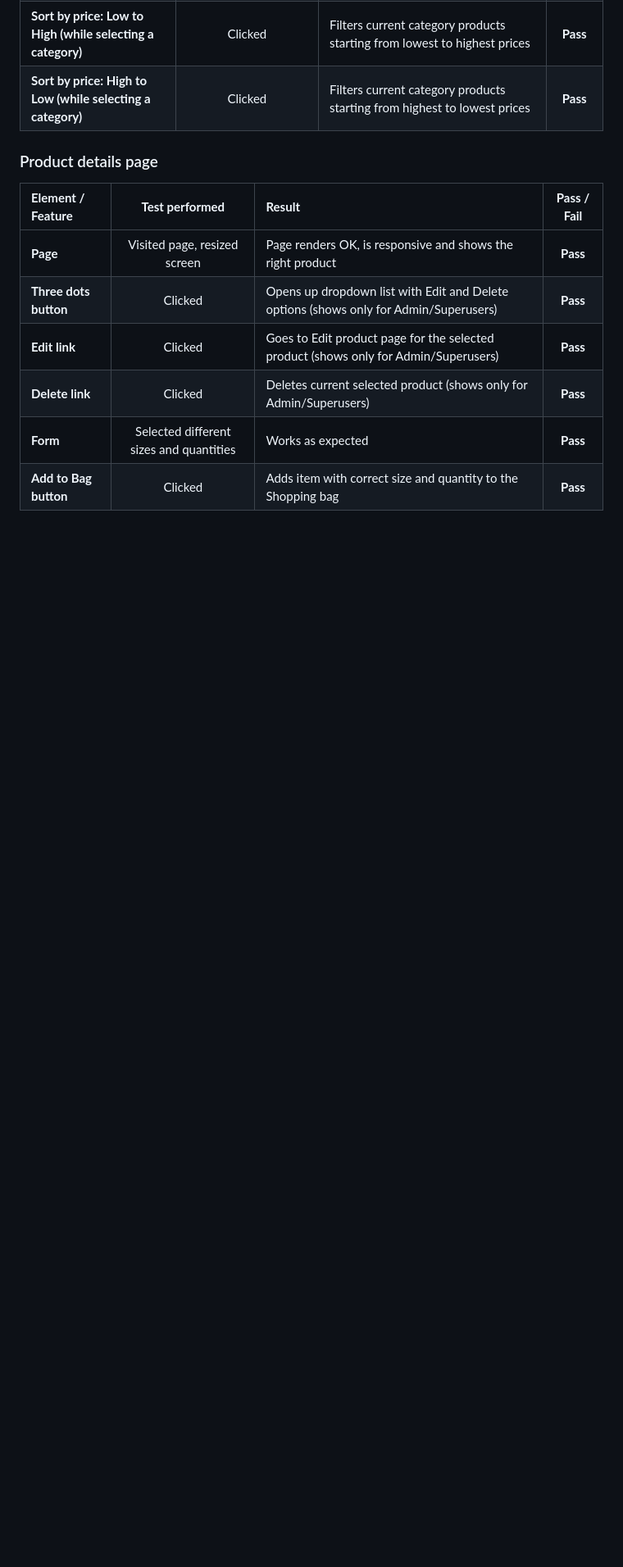
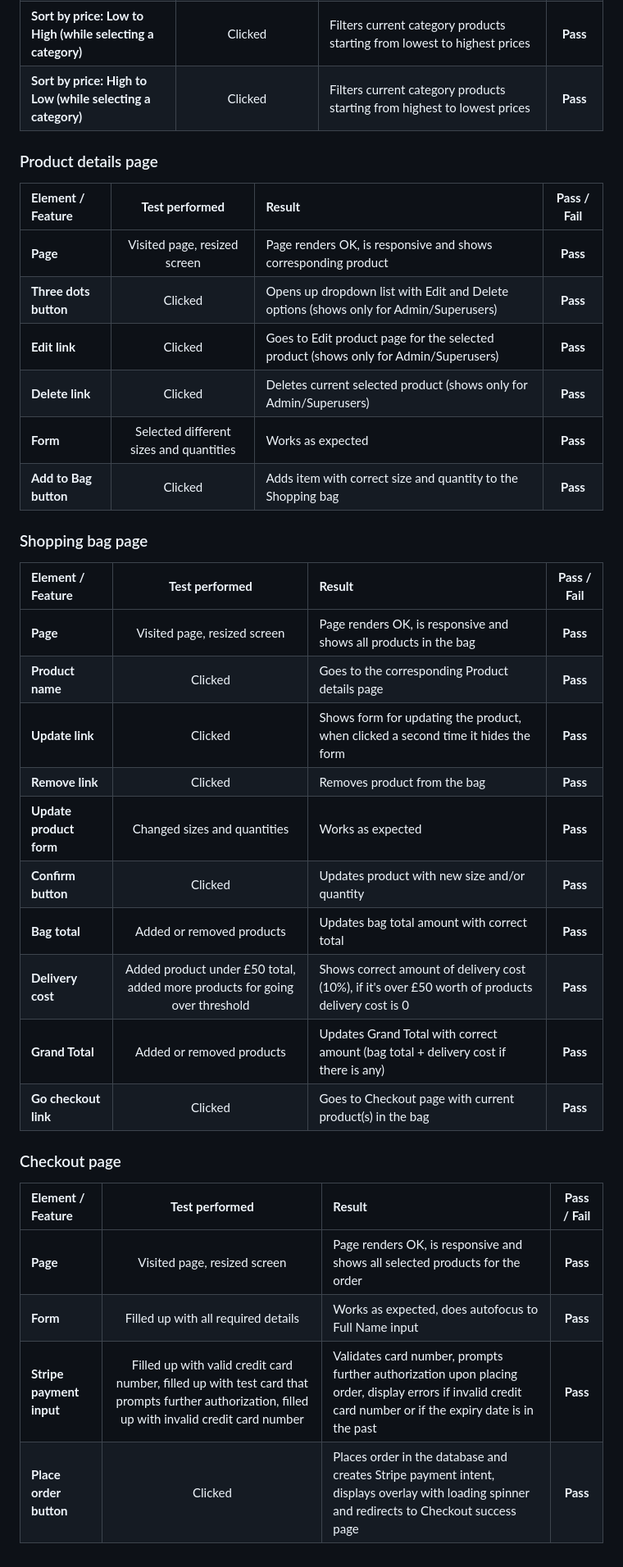
Before and after one commit to ricocatford/black-dog-shop, a Markdown page: TESTING.md, the part around the change. Shown at 82% size. Drawn GitHub-style; blank space fills up the shorter version.

Commit message:
Added more TESTING for shopping bag, checkout and stripe

```diff
--- a/TESTING.md
+++ b/TESTING.md
@@ -114,9 +114,33 @@ ensure it's working as expected in other browsers.
 
 | **Element / Feature** |           **Test performed**            | **Result**                                                                            | **Pass / Fail** |
 |:----------------------|:---------------------------------------:|:--------------------------------------------------------------------------------------|:---------------:|
-| **Page**              |      Visited page, resized screen       | Page renders OK, is responsive and shows the right product                            |    **Pass**     |
+| **Page**              |      Visited page, resized screen       | Page renders OK, is responsive and shows corresponding product                        |    **Pass**     |
 | **Three dots button** |                 Clicked                 | Opens up dropdown list with Edit and Delete options (shows only for Admin/Superusers) |    **Pass**     |
 | **Edit link**         |                 Clicked                 | Goes to Edit product page for the selected product (shows only for Admin/Superusers)  |    **Pass**     |
 | **Delete link**       |                 Clicked                 | Deletes current selected product (shows only for Admin/Superusers)                    |    **Pass**     |
 | **Form**              | Selected different sizes and quantities | Works as expected                                                                     |    **Pass**     |
 | **Add to Bag button** |                 Clicked                 | Adds item with correct size and quantity to the Shopping bag                          |    **Pass**     |
+
+### Shopping bag page
+
+| **Element / Feature**   |                             **Test performed**                              | **Result**                                                                                         | **Pass / Fail** |
+|:------------------------|:---------------------------------------------------------------------------:|:---------------------------------------------------------------------------------------------------|:---------------:|
+| **Page**                |                        Visited page, resized screen                         | Page renders OK, is responsive and shows all products in the bag                                   |    **Pass**     |
+| **Product name**        |                                   Clicked                                   | Goes to the corresponding Product details page                                                     |    **Pass**     |
+| **Update link**         |                                   Clicked                                   | Shows form for updating the product, when clicked a second time it hides the form                  |    **Pass**     |
+| **Remove link**         |                                   Clicked                                   | Removes product from the bag                                                                       |    **Pass**     |
+| **Update product form** |                        Changed sizes and quantities                         | Works as expected                                                                                  |    **Pass**     |
+| **Confirm button**      |                                   Clicked                                   | Updates product with new size and/or quantity                                                      |    **Pass**     |
+| **Bag total**           |                          Added or removed products                          | Updates bag total amount with correct total                                                        |    **Pass**     |
+| **Delivery cost**       | Added product under £50 total, added more products for going over threshold | Shows correct amount of delivery cost (10%), if it's over £50 worth of products delivery cost is 0 |    **Pass**     |
+| **Grand Total**         |                          Added or removed products                          | Updates Grand Total with correct amount (bag total + delivery cost if there is any)                |    **Pass**     |
+| **Go checkout link**    |                                   Clicked                                   | Goes to Checkout page with current product(s) in the bag                                           |    **Pass**     |
+
+### Checkout page
+
+| **Element / Feature**    |                                                               **Test performed**                                                                | **Result**                                                                                                                                                 | **Pass / Fail** |
+|:-------------------------|:-----------------------------------------------------------------------------------------------------------------------------------------------:|:-----------------------------------------------------------------------------------------------------------------------------------------------------------|:---------------:|
+| **Page**                 |                                                          Visited page, resized screen                                                           | Page renders OK, is responsive and shows all selected products for the order                                                                               |    **Pass**     |
+| **Form**                 |                                                       Filled up with all required details                                                       | Works as expected, does autofocus to Full Name input                                                                                                       |    **Pass**     |
+| **Stripe payment input** | Filled up with valid credit card number, filled up with test card that prompts further authorization, filled up with invalid credit card number | Validates card number, prompts further authorization upon placing order, display errors if invalid credit card number or if the expiry date is in the past |    **Pass**     |
+| **Place order button**   |                                                                     Clicked                                                                     | Places order in the database and creates Stripe payment intent, displays overlay with loading spinner and redirects to Checkout success page               |    **Pass**     |
```
